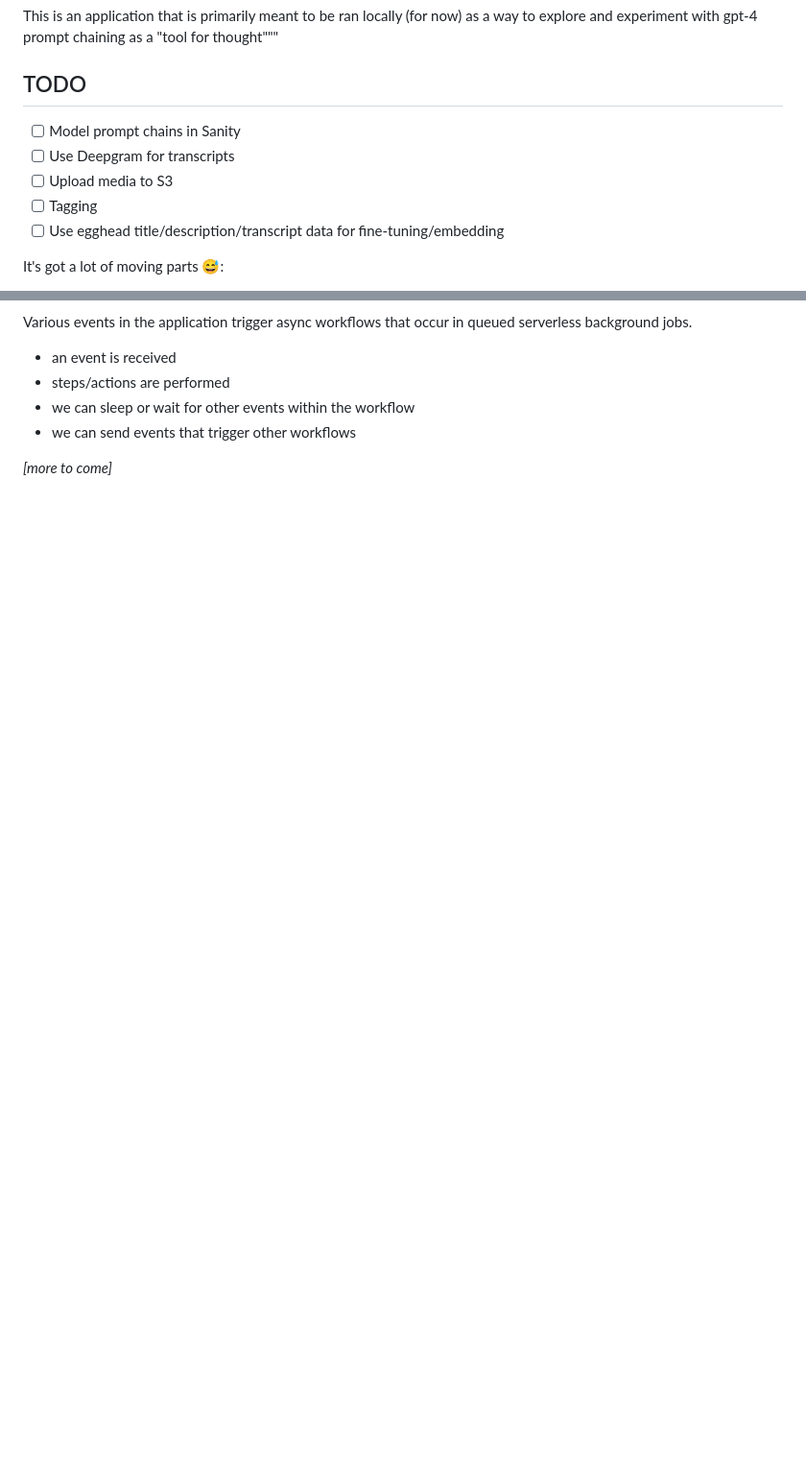
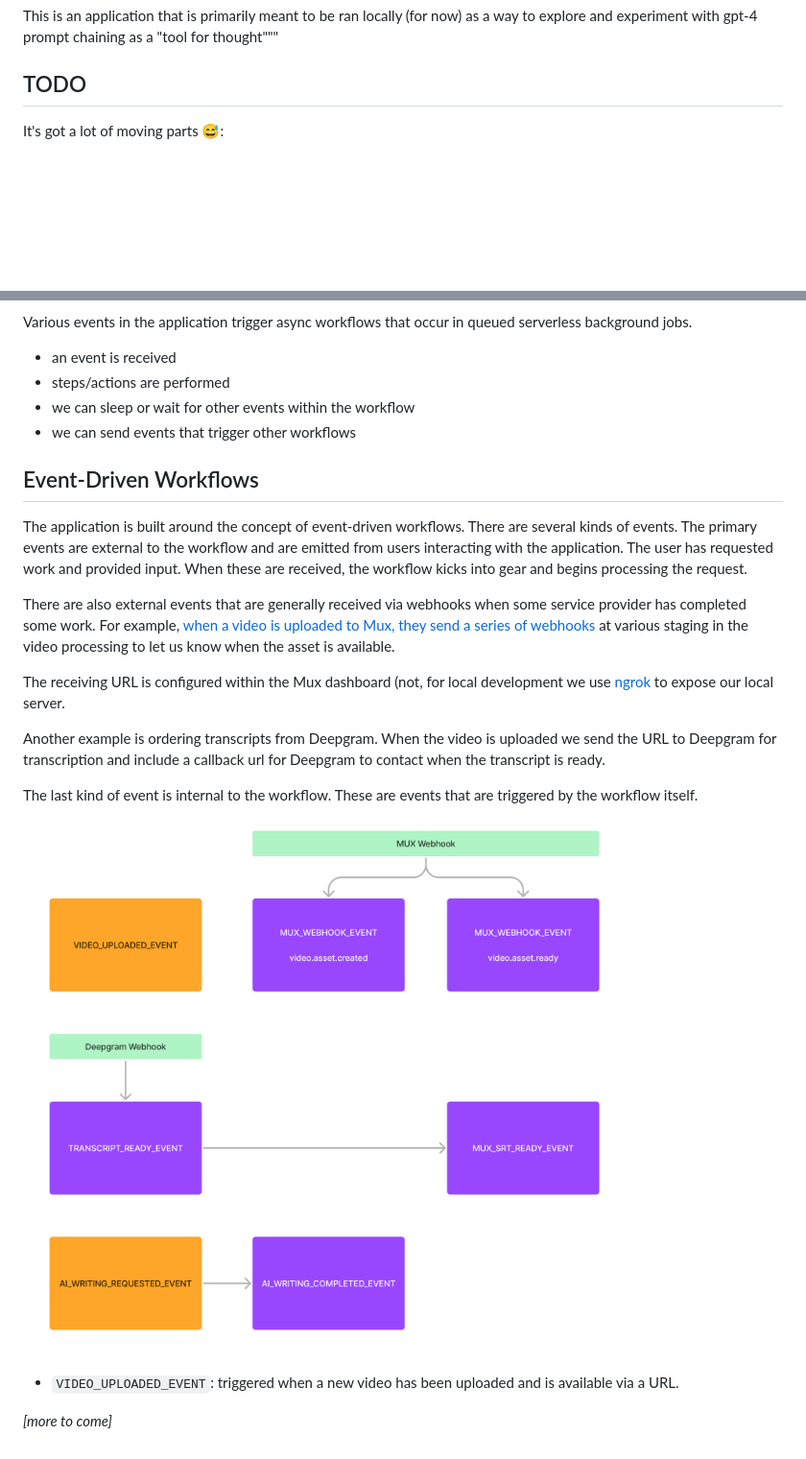
Before and after one commit to geodapoesia1n7/course-builder, a Markdown page: README.md, 2 parts joined by grey strips. Shown: that part at 96% size. Drawn GitHub-style; pictures changed too: public/event-diagram.png (added); blank space fills up the shorter version.

Commit message:
clean up the event flow

```diff
--- a/README.md
+++ b/README.md
@@ -5,12 +5,6 @@ as a way to explore and experiment with gpt-4 prompt chaining as a "tool for
 thought"""
 
 ## TODO
-
-- [ ] Model prompt chains in Sanity
-- [ ] Use Deepgram for transcripts
-- [ ] Upload media to S3
-- [ ] Tagging
-- [ ] Use egghead title/description/transcript data for fine-tuning/embedding
 
 It's got a lot of moving parts 😅:
 
@@ -64,4 +58,34 @@ queued serverless background jobs.
 * we can sleep or wait for other events within the workflow
 * we can send events that trigger other workflows
 
+
+## Event-Driven Workflows
+
+The application is built around the concept of event-driven workflows. There
+are several kinds of events. The primary events are external to the workflow
+and are emitted from users interacting with the application. The user has
+requested work and provided input. When these are received, the workflow
+kicks into gear and begins processing the request.
+
+There are also external events that are generally received via webhooks when
+some service provider has completed some work. For example, [when a video is
+uploaded to Mux, they send a series of webhooks](https://docs.mux.com/guides/system/listen-for-webhooks) at various staging in the
+video processing to let us know when the asset is available.
+
+The receiving URL is configured within the Mux dashboard (not, for local
+development we use [ngrok](https://ngrok.com/) to expose our local server.
+
+Another example is ordering transcripts from Deepgram. When the video is
+uploaded we send the URL to Deepgram for transcription and include a
+callback url for Deepgram to contact when the transcript is ready.
+
+The last kind of event is internal to the workflow. These are events that
+are triggered by the workflow itself.
+
+
+![diagram of events](./public/event-diagram.png)
+
+* `VIDEO_UPLOADED_EVENT`: triggered when a new video has been uploaded and
+  is available via a URL.
+
 _[more to come]_
```
Also changed, not shown: 21 other files.
